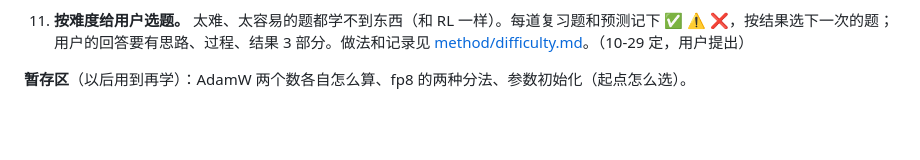
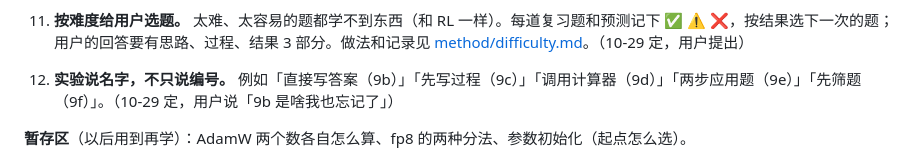
Before and after one commit to mgcpngn/ai-infra-journey, a Markdown page: README.md, the part around the change. GitHub-like rendering; blank space fills up the shorter version.

Commit message:
规则 12：实验说名字，不只说编号
Co-Authored-By: Claude Opus 5.5 <noreply@anthropic.com>
Claude-Session: https://claude.ai/code/session_011nt8KegDxgBeWGtL5qhkq3

```diff
--- a/README.md
+++ b/README.md
@@ -142,6 +142,7 @@ journal/         按日期的学习日志：关键领悟和被纠正的误解
 9. **讲到的训练和推理方法都要安排实验。** 只讲概念、不做实验的，要写进路线图，不能只放在回复里。（10-20 定，用户提出：「这些场景都应该安排我做实验」）
 10. **不懂的概念，先做成能点着玩的网页游戏。** 不要指望用户直接读懂代码；先用游戏看懂过程，再对照代码。所有网页放在 labs/，并在首页 index.html 加一张卡片，统一从 https://mgcpngn.github.io/ai-infra-journey/ 进入。（10-29 定，用户提出：「需要可视化把我不能理解的东西做成可视化的网页游戏让我真正的理解，不要指望我直接理解代码」）
 11. **按难度给用户选题。** 太难、太容易的题都学不到东西（和 RL 一样）。每道复习题和预测记下 ✅ ⚠️ ❌，按结果选下一次的题；用户的回答要有思路、过程、结果 3 部分。做法和记录见 [method/difficulty.md](method/difficulty.md)。（10-29 定，用户提出）
+12. **实验说名字，不只说编号。** 例如「直接写答案（9b）」「先写过程（9c）」「调用计算器（9d）」「两步应用题（9e）」「先筛题（9f）」。（10-29 定，用户说「9b 是啥我也忘记了」）
 
 **暂存区**（以后用到再学）：AdamW 两个数各自怎么算、fp8 的两种分法、参数初始化（起点怎么选）。
 - 比较模型好坏看验证 loss 和实际数字，不只看百分比或单次生成的诗。
```
